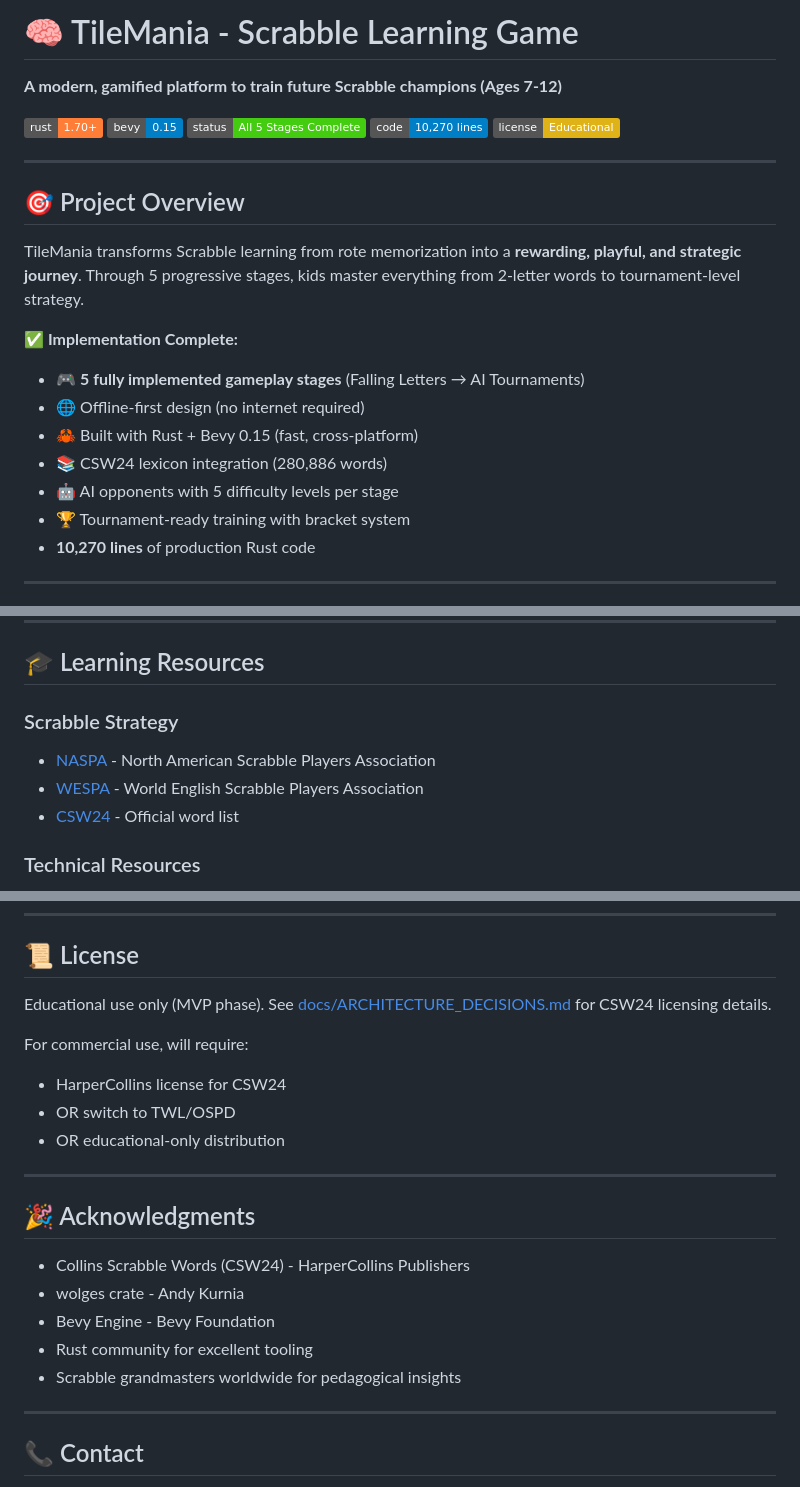
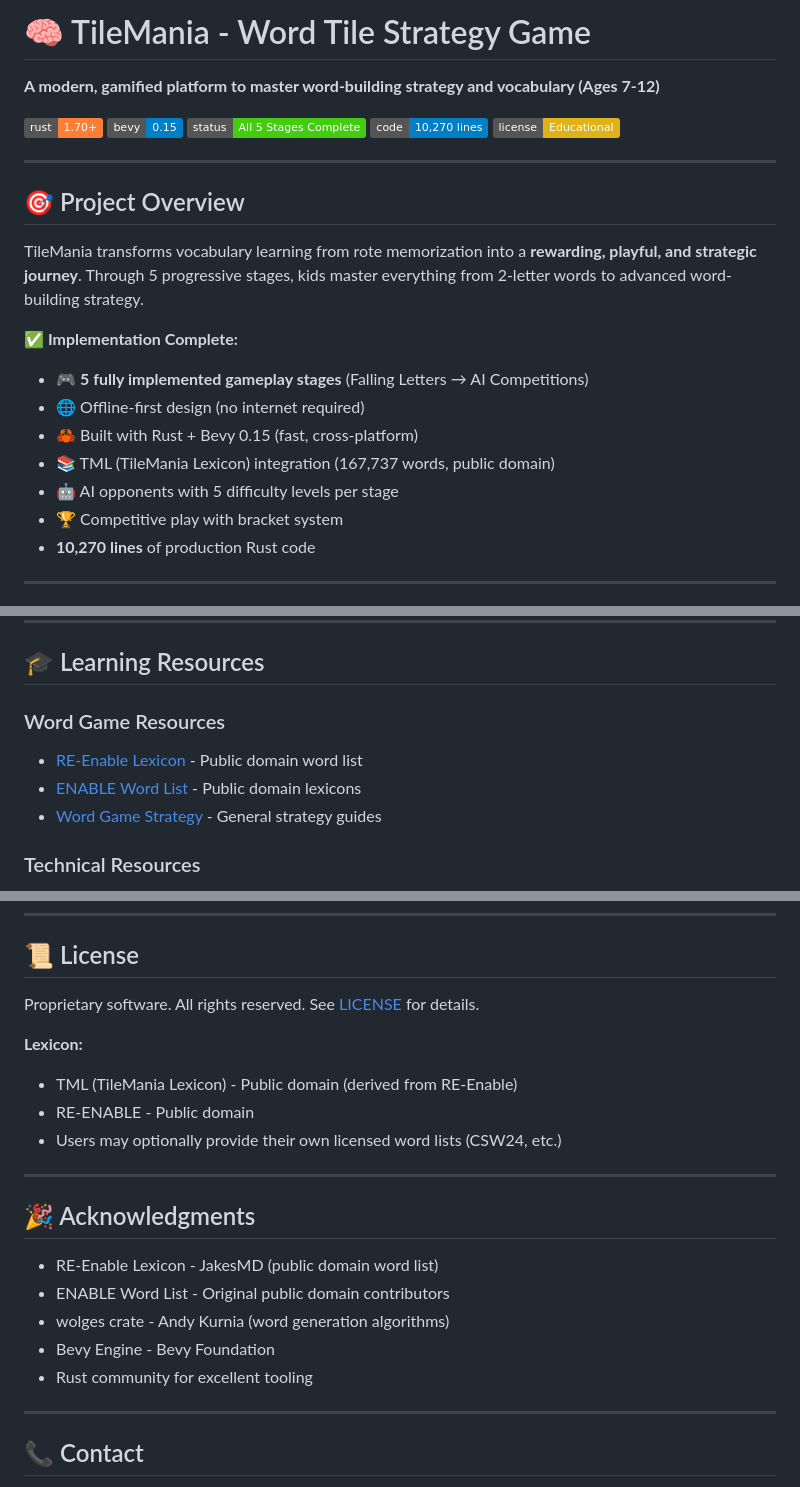
Before and after one commit to ridzuanxyz/tilemania, a Markdown page: README.md, 3 parts joined by grey strips. Drawn GitHub-style; badges without logos.

```diff
--- a/README.md
+++ b/README.md
@@ -1,6 +1,6 @@
-# 🧠 TileMania - Scrabble Learning Game
+# 🧠 TileMania - Word Tile Strategy Game
 
-**A modern, gamified platform to train future Scrabble champions (Ages 7-12)**
+**A modern, gamified platform to master word-building strategy and vocabulary (Ages 7-12)**
 
 [![Rust](https://img.shields.io/badge/rust-1.70%2B-orange.svg)](https://www.rust-lang.org/)
 [![Bevy](https://img.shields.io/badge/bevy-0.15-blue.svg)](https://bevyengine.org/)
@@ -12,15 +12,15 @@
 
 ## 🎯 Project Overview
 
-TileMania transforms Scrabble learning from rote memorization into a **rewarding, playful, and strategic journey**. Through 5 progressive stages, kids master everything from 2-letter words to tournament-level strategy.
+TileMania transforms vocabulary learning from rote memorization into a **rewarding, playful, and strategic journey**. Through 5 progressive stages, kids master everything from 2-letter words to advanced word-building strategy.
 
 **✅ Implementation Complete:**
-- 🎮 **5 fully implemented gameplay stages** (Falling Letters → AI Tournaments)
+- 🎮 **5 fully implemented gameplay stages** (Falling Letters → AI Competitions)
 - 🌐 Offline-first design (no internet required)
 - 🦀 Built with Rust + Bevy 0.15 (fast, cross-platform)
-- 📚 CSW24 lexicon integration (280,886 words)
+- 📚 TML (TileMania Lexicon) integration (167,737 words, public domain)
 - 🤖 AI opponents with 5 difficulty levels per stage
-- 🏆 Tournament-ready training with bracket system
+- 🏆 Competitive play with bracket system
 - **10,270 lines** of production Rust code
 
 ---
@@ -426,10 +427,10 @@ Each stage follows the same 8-module pattern:
 
 ## 🎓 Learning Resources
 
-### Scrabble Strategy
-- [NASPA](https://www.scrabbleplayers.org/) - North American Scrabble Players Association
-- [WESPA](https://www.wespa.org/) - World English Scrabble Players Association
-- [CSW24](https://scrabble.org.au/words/csw24) - Official word list
+### Word Game Resources
+- [RE-Enable Lexicon](https://github.com/JakesMD/Re-Enable) - Public domain word list
+- [ENABLE Word List](http://www.puzzlers.org/pub/wordlists/) - Public domain lexicons
+- [Word Game Strategy](https://en.wikipedia.org/wiki/Word_game) - General strategy guides
 
 ### Technical Resources
 - [Bevy Book](https://bevyengine.org/learn/book/introduction/)
@@ -460,22 +461,22 @@ Each stage follows the same 8-module pattern:
 
 ## 📜 License
 
-Educational use only (MVP phase). See [docs/ARCHITECTURE_DECISIONS.md](docs/ARCHITECTURE_DECISIONS.md) for CSW24 licensing details.
+Proprietary software. All rights reserved. See [LICENSE](LICENSE) for details.
 
-For commercial use, will require:
-- HarperCollins license for CSW24
-- OR switch to TWL/OSPD
-- OR educational-only distribution
+**Lexicon:**
+- TML (TileMania Lexicon) - Public domain (derived from RE-Enable)
+- RE-ENABLE - Public domain
+- Users may optionally provide their own licensed word lists (CSW24, etc.)
 
 ---
 
 ## 🎉 Acknowledgments
 
-- Collins Scrabble Words (CSW24) - HarperCollins Publishers
-- wolges crate - Andy Kurnia
+- RE-Enable Lexicon - JakesMD (public domain word list)
+- ENABLE Word List - Original public domain contributors
+- wolges crate - Andy Kurnia (word generation algorithms)
 - Bevy Engine - Bevy Foundation
 - Rust community for excellent tooling
-- Scrabble grandmasters worldwide for pedagogical insights
 
 ---
 
```
Also changed, not shown: other parts of README.md (+21 -20 lines).
